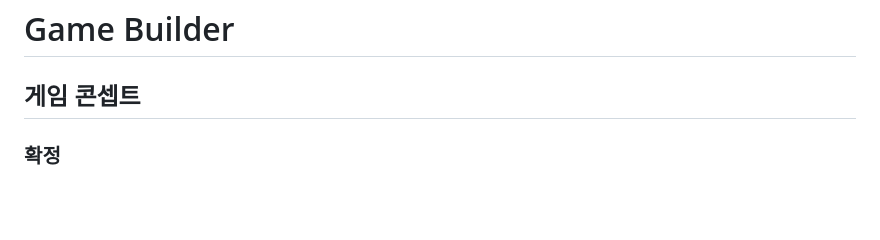
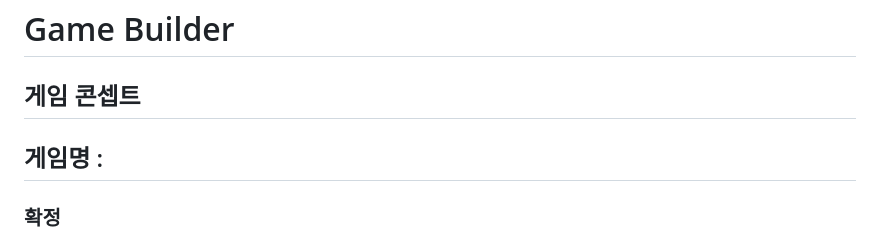
Before and after one commit to anjungbeom/gamebuilder, a Markdown page: readme.md, the part around the change. GitHub-like rendering; blank space fills up the shorter version.

```diff
--- a/readme.md
+++ b/readme.md
@@ -1,5 +1,7 @@
 # Game Builder
 ## 게임 콘셉트
+
+## 게임명 :
 
 ### 확정
 
```
